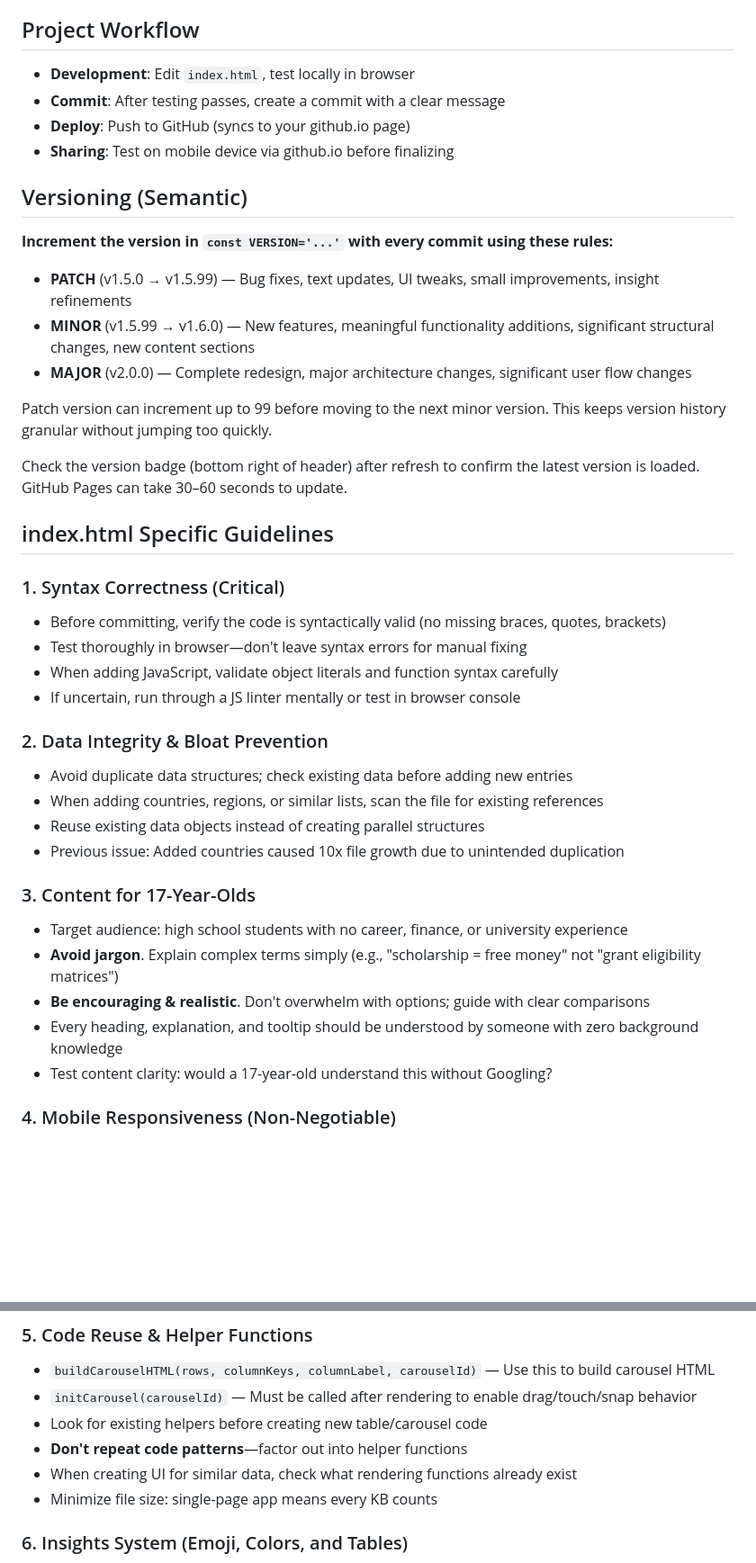
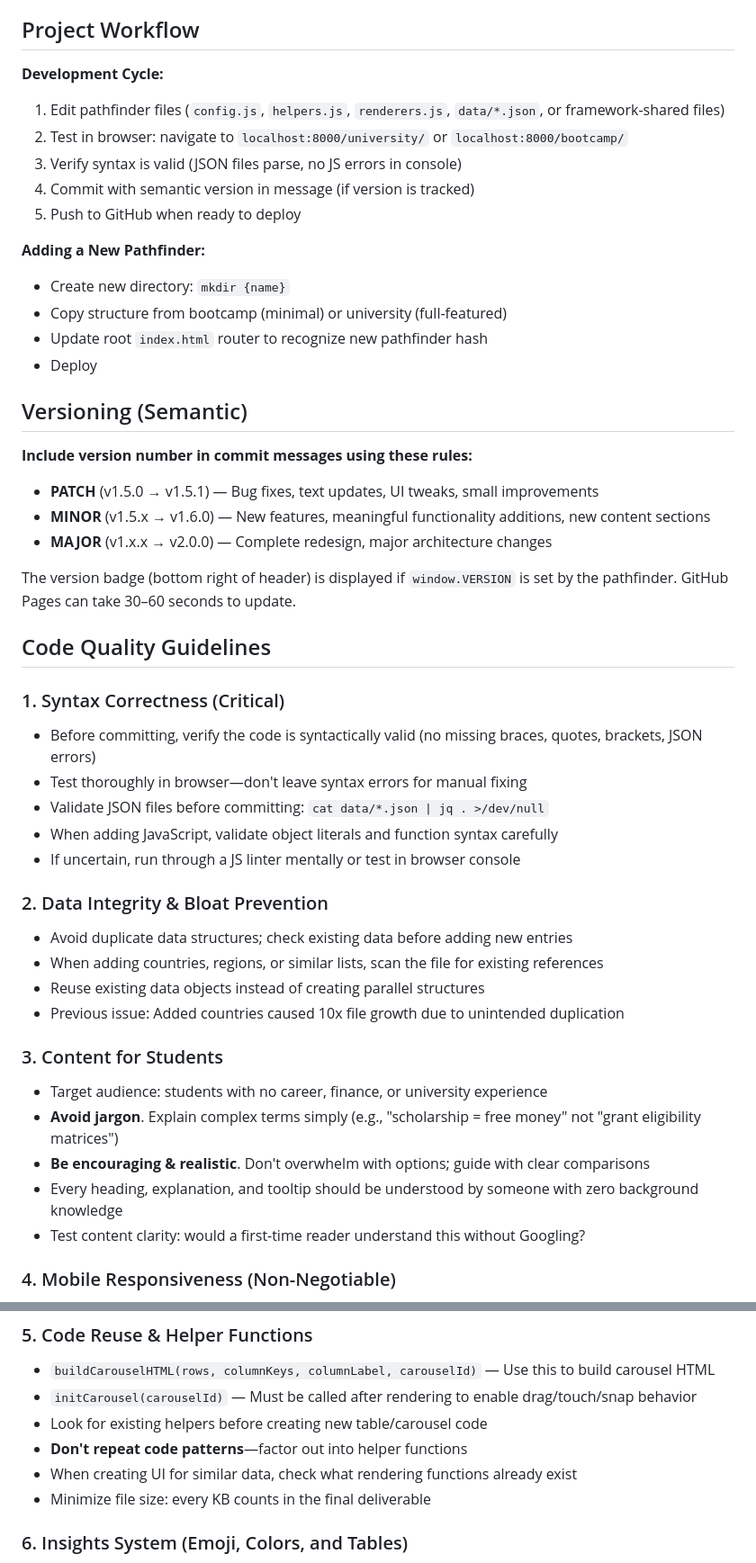
Before and after one commit to craigpen/pathfinder, a Markdown page: CLAUDE.md, 2 parts joined by grey strips. Shown at 90% size. Drawn GitHub-style; blank space fills up the shorter version.

```diff
--- a/CLAUDE.md
+++ b/CLAUDE.md
@@ -118,27 +142,35 @@ Never use `--force` or `--no-verify` without explicit user approval
 - No need to open in browser unless diagnosing a visual issue
 
 ## Project Workflow
-- **Development**: Edit `index.html`, test locally in browser
-- **Commit**: After testing passes, create a commit with a clear message
-- **Deploy**: Push to GitHub (syncs to your github.io page)
-- **Sharing**: Test on mobile device via github.io before finalizing
+
+**Development Cycle:**
+1. Edit pathfinder files (`config.js`, `helpers.js`, `renderers.js`, `data/*.json`, or framework-shared files)
+2. Test in browser: navigate to `localhost:8000/university/` or `localhost:8000/bootcamp/`
+3. Verify syntax is valid (JSON files parse, no JS errors in console)
+4. Commit with semantic version in message (if version is tracked)
+5. Push to GitHub when ready to deploy
+
+**Adding a New Pathfinder:**
+- Create new directory: `mkdir {name}`
+- Copy structure from bootcamp (minimal) or university (full-featured)
+- Update root `index.html` router to recognize new pathfinder hash
+- Deploy
 
 ## Versioning (Semantic)
 
-**Increment the version in `const VERSION='...'` with every commit using these rules:**
-- **PATCH** (v1.5.0 → v1.5.99) — Bug fixes, text updates, UI tweaks, small improvements, insight refinements
-- **MINOR** (v1.5.99 → v1.6.0) — New features, meaningful functionality additions, significant structural changes, new content sections
-- **MAJOR** (v2.0.0) — Complete redesign, major architecture changes, significant user flow changes
+**Include version number in commit messages using these rules:**
+- **PATCH** (v1.5.0 → v1.5.1) — Bug fixes, text updates, UI tweaks, small improvements
+- **MINOR** (v1.5.x → v1.6.0) — New features, meaningful functionality additions, new content sections
+- **MAJOR** (v1.x.x → v2.0.0) — Complete redesign, major architecture changes
 
-Patch version can increment up to 99 before moving to the next minor version. This keeps version history granular without jumping too quickly.
+The version badge (bottom right of header) is displayed if `window.VERSION` is set by the pathfinder. GitHub Pages can take 30–60 seconds to update.
 
-Check the version badge (bottom right of header) after refresh to confirm the latest version is loaded. GitHub Pages can take 30–60 seconds to update.
-
-## index.html Specific Guidelines
+## Code Quality Guidelines
 
 ### 1. Syntax Correctness (Critical)
-- Before committing, verify the code is syntactically valid (no missing braces, quotes, brackets)
+- Before committing, verify the code is syntactically valid (no missing braces, quotes, brackets, JSON errors)
 - Test thoroughly in browser—don't leave syntax errors for manual fixing
+- Validate JSON files before committing: `cat data/*.json | jq . >/dev/null`
 - When adding JavaScript, validate object literals and function syntax carefully
 - If uncertain, run through a JS linter mentally or test in browser console
 
@@ -148,12 +180,12 @@ Check the version badge (bottom right of header) after refresh to confirm the la
 - Reuse existing data objects instead of creating parallel structures
 - Previous issue: Added countries caused 10x file growth due to unintended duplication
 
-### 3. Content for 17-Year-Olds
-- Target audience: high school students with no career, finance, or university experience
+### 3. Content for Students
+- Target audience: students with no career, finance, or university experience
 - **Avoid jargon**. Explain complex terms simply (e.g., "scholarship = free money" not "grant eligibility matrices")
 - **Be encouraging & realistic**. Don't overwhelm with options; guide with clear comparisons
 - Every heading, explanation, and tooltip should be understood by someone with zero background knowledge
-- Test content clarity: would a 17-year-old understand this without Googling?
+- Test content clarity: would a first-time reader understand this without Googling?
 
 ### 4. Mobile Responsiveness (Non-Negotiable)
 - **Desktop/Landscape** (min-aspect-ratio: 1/1.2): Display tables
@@ -172,7 +204,7 @@ Check the version badge (bottom right of header) after refresh to confirm the la
 - Look for existing helpers before creating new table/carousel code
 - **Don't repeat code patterns**—factor out into helper functions
 - When creating UI for similar data, check what rendering functions already exist
-- Minimize file size: single-page app means every KB counts
+- Minimize file size: every KB counts in the final deliverable
 
 ### 6. Insights System (Emoji, Colors, and Tables)
 
```
Also changed, not shown: other parts of CLAUDE.md (+147 -73 lines).
